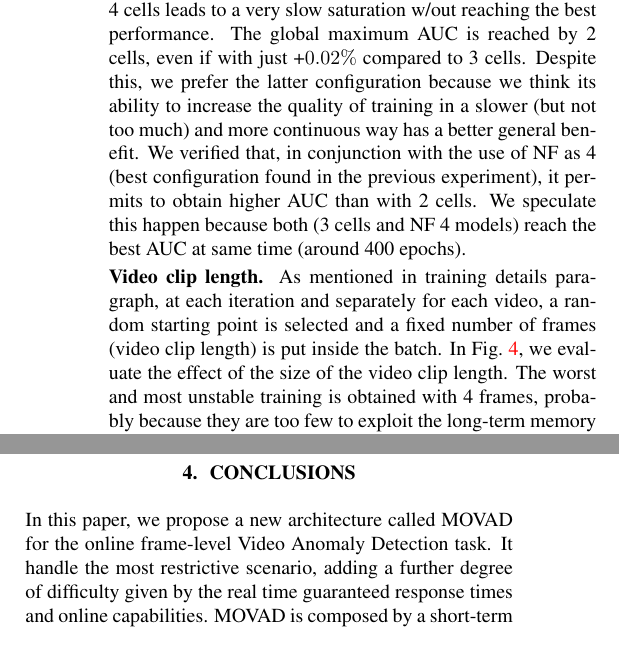
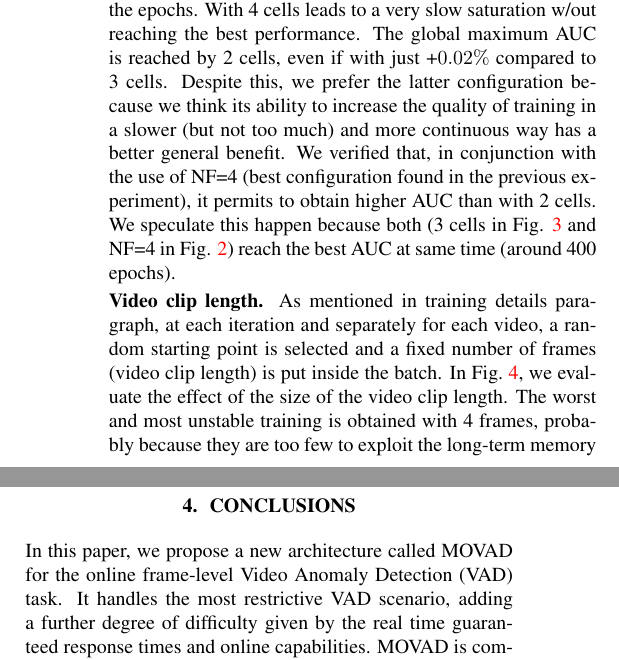
Before and after one commit to hachreak/paper10, a LaTeX paper (paper.tex, which reads conclusions.tex, experiments.tex): two parts of the columns of page 4 of 5, joined at a grey line, cut so that both start at the same text. Compiled offline with pdfLaTeX.

Commit message:
Update on Overleaf.

```diff
--- a/conclusions.tex
+++ b/conclusions.tex
@@ -1,7 +1,7 @@
 \section{Conclusions}
 \label{sec:conclusions}
 
-In this paper, we propose a new architecture called MOVAD for the online frame-level Video Anomaly Detection task.
-It handle the most restrictive scenario, adding a further degree of difficulty given by the real time guaranteed response times and online capabilities.
+In this paper, we propose a new architecture called MOVAD for the online frame-level Video Anomaly Detection (VAD) task.
+It handles the most restrictive VAD scenario, adding a further degree of difficulty given by the real time guaranteed response times and online capabilities.
 MOVAD is composed by a short-term memory, which extracts information related to the ongoing action, implemented by a Video Swin Transformer adapted to work in a online scenario, and a long-term memory module that considers remote past information thanks to LSTM.
 We evaluated its performance on Detection of Traffic Anomaly (DoTA) dataset, a collection of dash-mounted camera videos of accidents, reaching $82.11\%$ AUC, surpassing the current state of the art by +$2.81\%$ AUC.
--- a/experiments.tex
+++ b/experiments.tex
@@ -136,8 +136,8 @@ With 1 cell the performance saturates very quickly, with a slow degradation duri
 With 4 cells leads to a very slow saturation w/out reaching the best performance.
 The global maximum AUC is reached by 2 cells, even if with just +$0.02\%$ compared to 3 cells.
 Despite this, we prefer the latter configuration because we think its ability to increase the quality of training in a slower (but not too much) and more continuous way has a better general benefit.
-We verified that, in conjunction with the use of NF as 4 (best configuration found in the previous experiment), it permits to obtain higher AUC than with 2 cells.
-We speculate this happen because both (3 cells and NF 4 models) reach the best AUC at same time (around 400 epochs).
+We verified that, in conjunction with the use of NF=4 (best configuration found in the previous experiment), it permits to obtain higher AUC than with 2 cells.
+We speculate this happen because both (3 cells in Fig. \ref{fig:num-memory-cells} and NF=4 in Fig. \ref{fig:num-frames-vst}) reach the best AUC at same time (around 400 epochs).
 
 %\noindent\textbf{Saliency module.}
 % v25, v22: con/senza/versione ridotta della saliency
```
Also changed, not shown: abstract.tex (+1 -1 lines).
